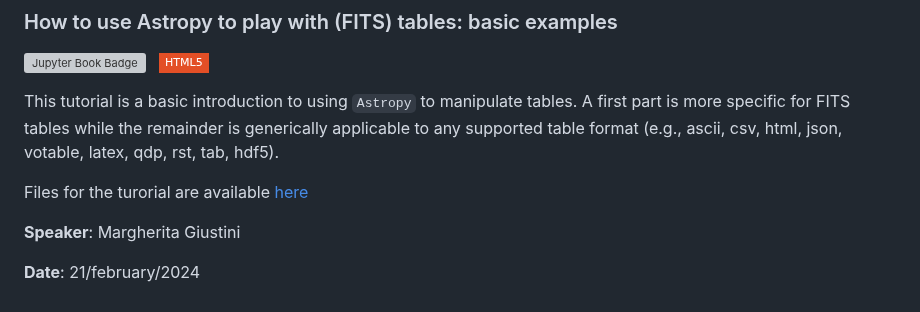
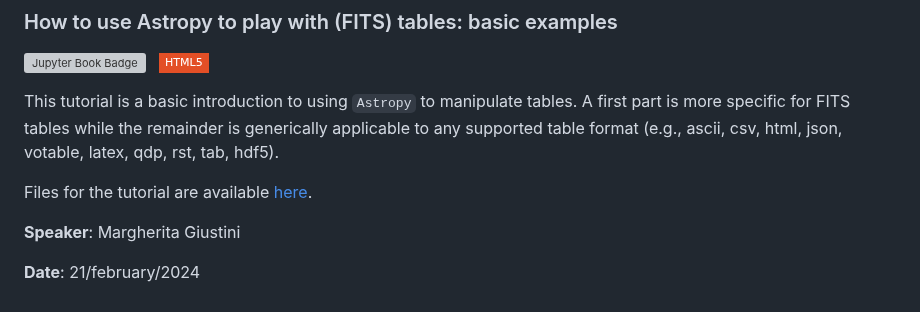
Before and after one commit to PyCoffees/notebooks, a Markdown page: README.md, the part around the change. Drawn GitHub-style; badges without logos; grey boxes are pictures that could not be loaded.

```diff
--- a/README.md
+++ b/README.md
@@ -60,7 +60,7 @@ This tutorial breaks down the basics of diving into `Rebound`. We'll be using pa
 
 This tutorial is a basic introduction to using `Astropy` to manipulate tables. A first part is more specific for FITS tables while the remainder is generically applicable to any supported table format (e.g., ascii, csv, html, json, votable, latex, qdp, rst, tab, hdf5).
 
-Files for the turorial are available [here](https://github.com/PyCoffees/notebooks/tree/main/notebooks/files/2024_02_21_astropytables_MargheritaGiustini)
+Files for the tutorial are available [here](https://github.com/PyCoffees/notebooks/tree/main/notebooks/files/2024_02_21_astropytables_MargheritaGiustini).
 
 **Speaker**: Margherita Giustini
 
```
